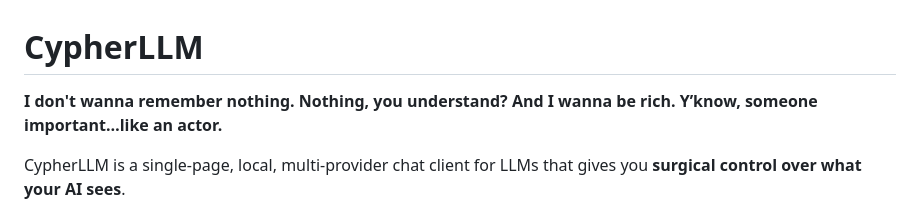
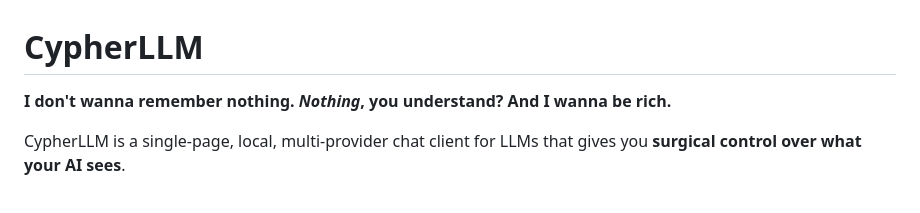
Before and after one commit to HaakonEidemHaakstad/CypherLLM, a Markdown page: README.md, the part around the change. GitHub-like rendering.

Commit message:
Update emphasis in README introduction
Emphasize 'Nothing' in the introduction.

```diff
--- a/README.md
+++ b/README.md
@@ -1,6 +1,6 @@
 # CypherLLM
 
-**I don't wanna remember nothing. Nothing, you understand? And I wanna be rich. Y’know, someone important…like an actor.**
+**I don't wanna remember nothing. _Nothing_, you understand? And I wanna be rich.**
 
 CypherLLM is a single‑page, local, multi‑provider chat client for LLMs that gives you **surgical control over what your AI sees**.
 
```
